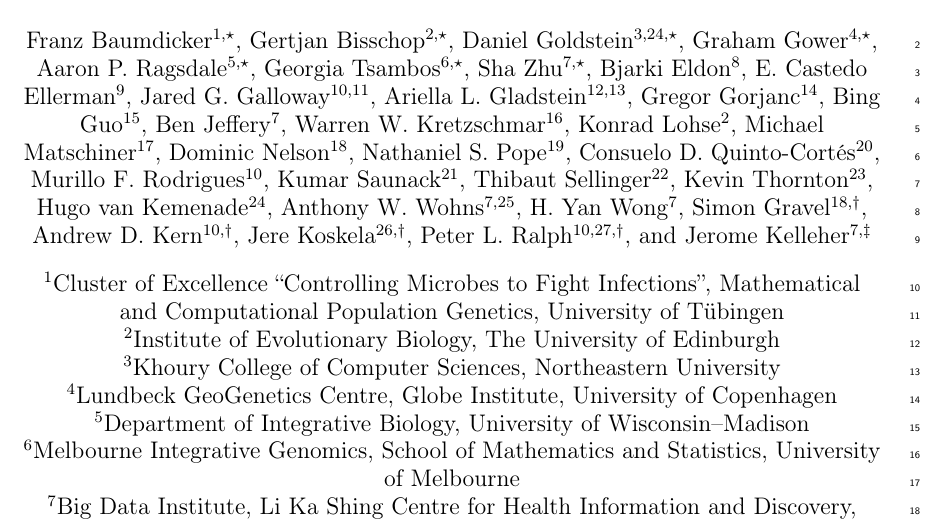
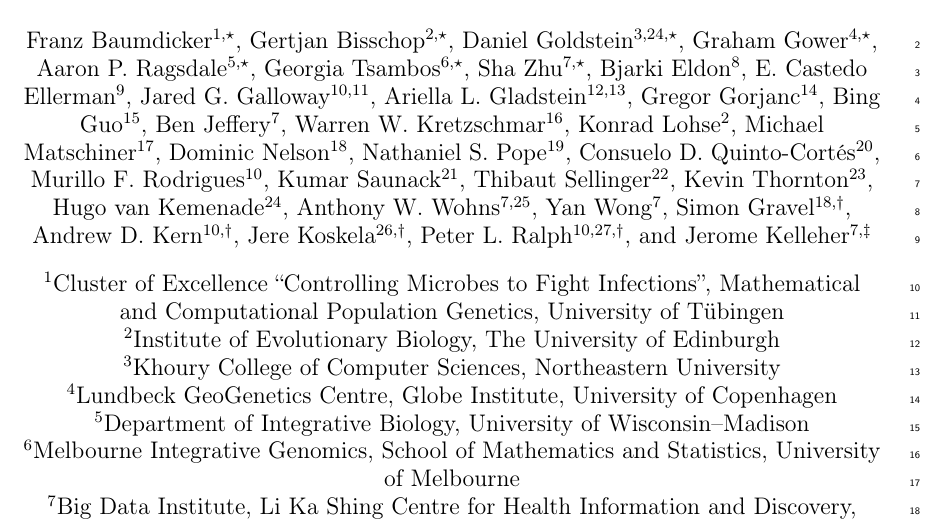
Before and after one commit to tskit-dev/msprime-1.0-paper, a LaTeX paper (paper.tex): part of page 1 of 44, cut so that both start at the same text. Compiled offline with pdfLaTeX.

Commit message:
Update Yan's name

```diff
--- a/paper.tex
+++ b/paper.tex
@@ -98,7 +98,7 @@
 \author[23]{Kevin Thornton}
 \author[24]{Hugo van Kemenade}
 \author[7,25]{Anthony W. Wohns}
-\author[7]{H. Yan Wong}
+\author[7]{Yan Wong}
 
 % Senior Authors
 \author[18,$\dagger$]{Simon Gravel}
```
